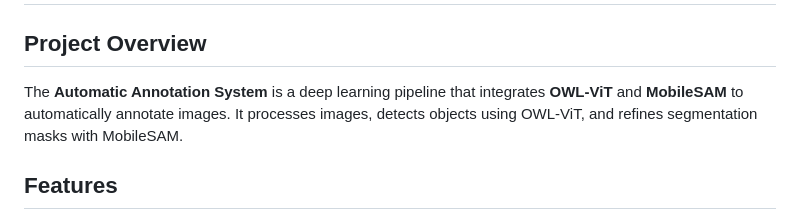
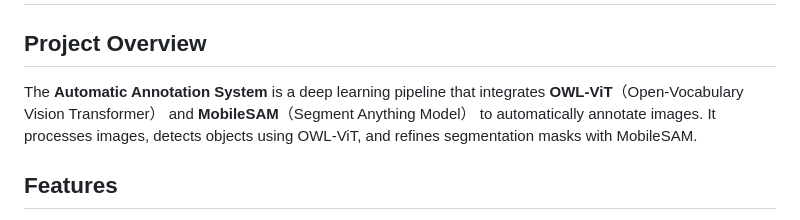
Before and after one commit to Gin-Xia/automatic-annotation-system, a Markdown page: README.md, the part around the change. GitHub-like rendering.

```diff
--- a/README.md
+++ b/README.md
@@ -1,7 +1,7 @@
 # Automatic Annotation System
 
 ## **Project Overview**
-The **Automatic Annotation System** is a deep learning pipeline that integrates **OWL-ViT** and **MobileSAM** to automatically annotate images. It processes images, detects objects using OWL-ViT, and refines segmentation masks with MobileSAM.
+The **Automatic Annotation System** is a deep learning pipeline that integrates **OWL-ViT**（Open-Vocabulary Vision Transformer） and **MobileSAM**（Segment Anything Model） to automatically annotate images. It processes images, detects objects using OWL-ViT, and refines segmentation masks with MobileSAM.
 
 ## **Features**
 - **Batch Inference Support**: Process multiple images in parallel.
```
